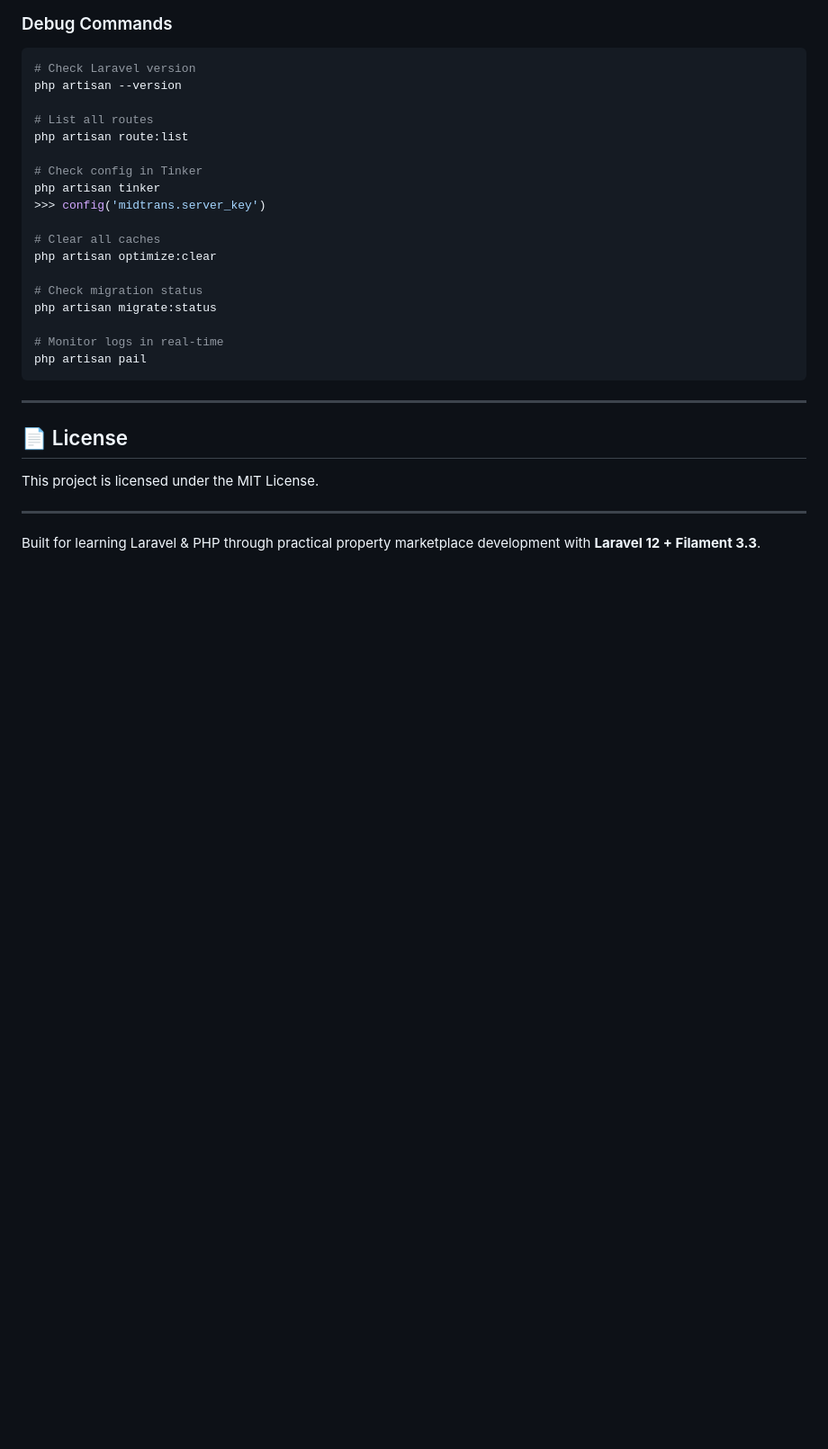
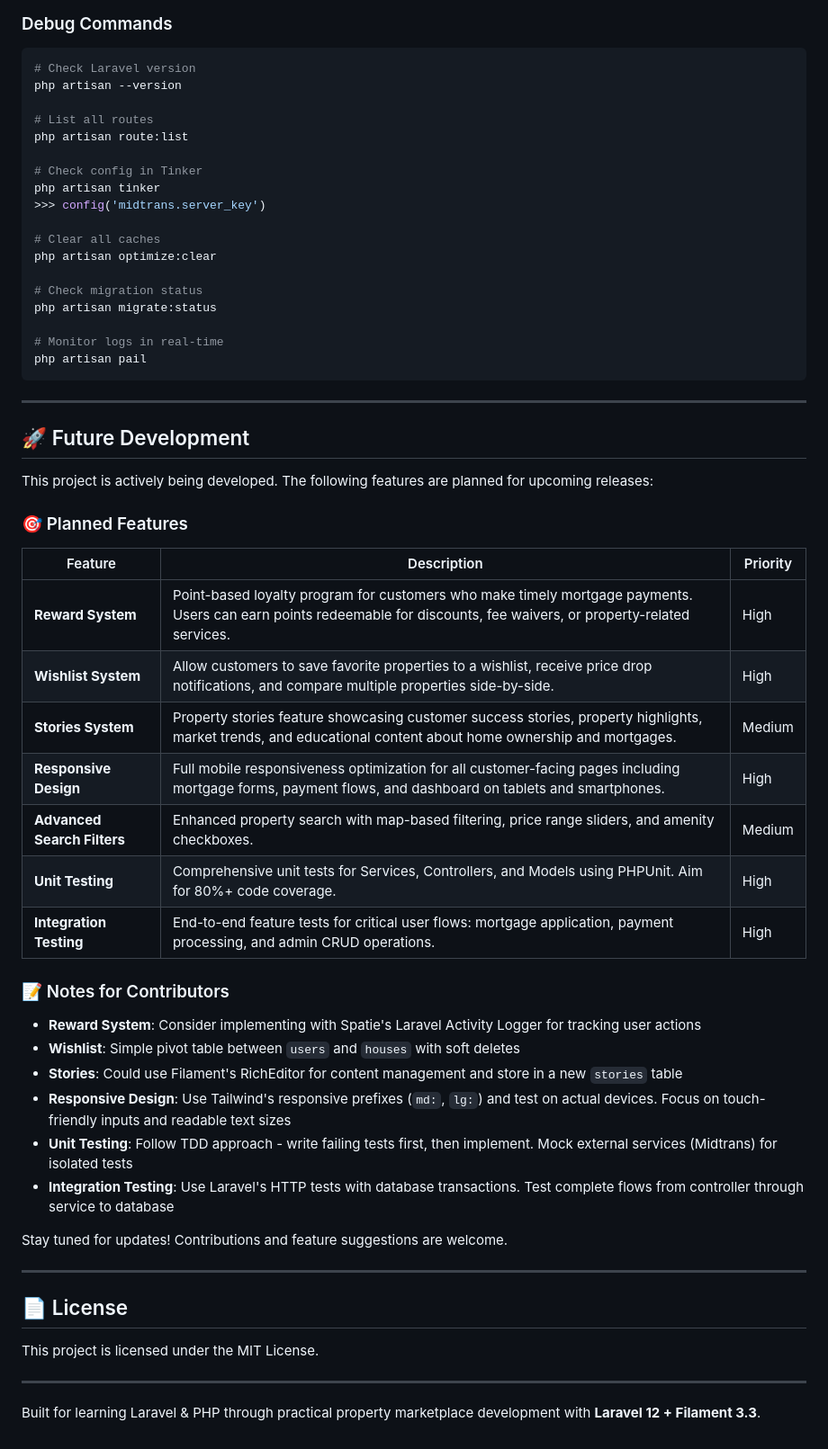
Before and after one commit to aldoignatachandra/Laravel-Fullstack-Mortgage-System-Experimental, a Markdown page: README.md, the part around one of its changes. Shown at 90% size. GitHub-like rendering; blank space fills up the shorter version.

```diff
--- a/README.md
+++ b/README.md
@@ -513,6 +533,35 @@ php artisan pail
 
 ---
 
+## 🚀 Future Development
+
+This project is actively being developed. The following features are planned for upcoming releases:
+
+### 🎯 Planned Features
+
+| Feature                     | Description                                                                                                                                                             | Priority |
+| --------------------------- | ----------------------------------------------------------------------------------------------------------------------------------------------------------------------- | -------- |
+| **Reward System**           | Point-based loyalty program for customers who make timely mortgage payments. Users can earn points redeemable for discounts, fee waivers, or property-related services. | High     |
+| **Wishlist System**         | Allow customers to save favorite properties to a wishlist, receive price drop notifications, and compare multiple properties side-by-side.                              | High     |
+| **Stories System**          | Property stories feature showcasing customer success stories, property highlights, market trends, and educational content about home ownership and mortgages.           | Medium   |
+| **Responsive Design**       | Full mobile responsiveness optimization for all customer-facing pages including mortgage forms, payment flows, and dashboard on tablets and smartphones.                | High     |
+| **Advanced Search Filters** | Enhanced property search with map-based filtering, price range sliders, and amenity checkboxes.                                                                         | Medium   |
+| **Unit Testing**            | Comprehensive unit tests for Services, Controllers, and Models using PHPUnit. Aim for 80%+ code coverage.                                                               | High     |
+| **Integration Testing**     | End-to-end feature tests for critical user flows: mortgage application, payment processing, and admin CRUD operations.                                                  | High     |
+
+### 📝 Notes for Contributors
+
+- **Reward System**: Consider implementing with Spatie's Laravel Activity Logger for tracking user actions
+- **Wishlist**: Simple pivot table between `users` and `houses` with soft deletes
+- **Stories**: Could use Filament's RichEditor for content management and store in a new `stories` table
+- **Responsive Design**: Use Tailwind's responsive prefixes (`md:`, `lg:`) and test on actual devices. Focus on touch-friendly inputs and readable text sizes
+- **Unit Testing**: Follow TDD approach - write failing tests first, then implement. Mock external services (Midtrans) for isolated tests
+- **Integration Testing**: Use Laravel's HTTP tests with database transactions. Test complete flows from controller through service to database
+
+Stay tuned for updates! Contributions and feature suggestions are welcome.
+
+---
+
 ## 📄 License
 
 This project is licensed under the MIT License.
```
Also changed, not shown: other parts of README.md (+32 -12 lines), screenshots/admin-login.png (added), 8 other files.
